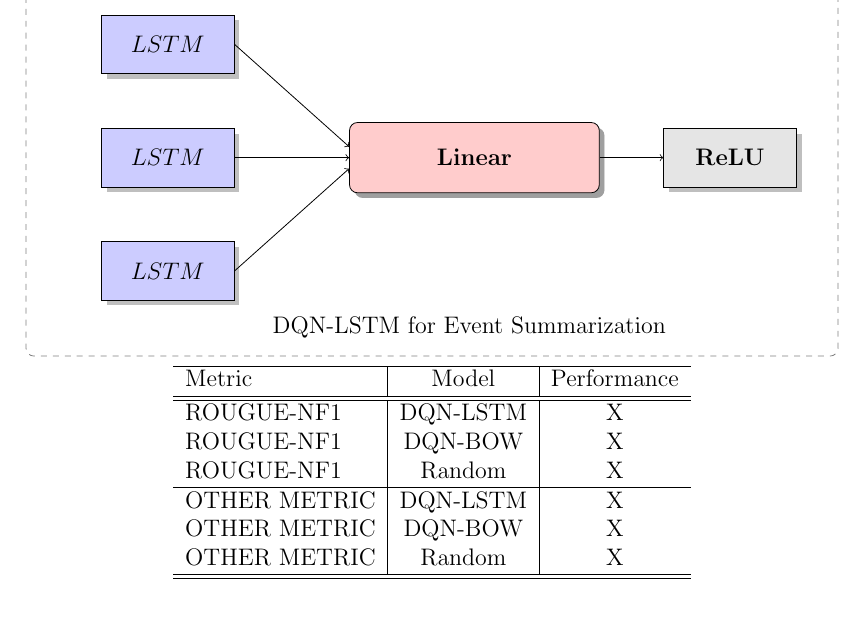
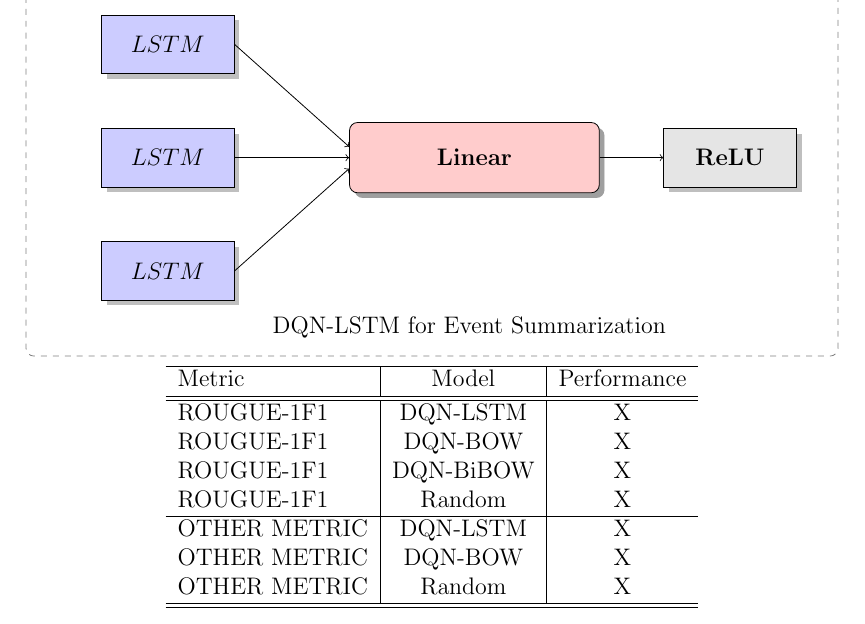
Before and after one commit to franciscojavierarceo/DQN-Event-Summarization, a LaTeX paper (Paper/DeepNLPQLearning.tex): part of page 5 of 7, cut so that both start at the same text. Compiled offline with pdfLaTeX.

Commit message:
Updated paper

```diff
--- a/Paper/DeepNLPQLearning.tex
+++ b/Paper/DeepNLPQLearning.tex
@@ -269,9 +269,10 @@ And the updates are computed using the following gradient update of $L_i(\theta_
 \begin{tabular}{ l | c | c  }
 	\hline
 	Metric  & Model  & Performance\\ \hline \hline
-  	ROUGUE-NF1 & DQN-LSTM  & X \\
-  	ROUGUE-NF1 & DQN-BOW  & X \\
-  	ROUGUE-NF1 & Random  & X \\ \hline
+  	ROUGUE-1F1 & DQN-LSTM  & X \\
+  	ROUGUE-1F1 & DQN-BOW  & X \\
+  	ROUGUE-1F1 & DQN-BiBOW  & X \\
+  	ROUGUE-1F1 & Random  & X \\ \hline
   	OTHER METRIC & DQN-LSTM  & X \\
   	OTHER METRIC & DQN-BOW  & X \\
   	OTHER METRIC & Random  & X \\ \hline
```
Also changed, not shown: Paper/DeepNLPQLearning.pdf, 2 other files.
